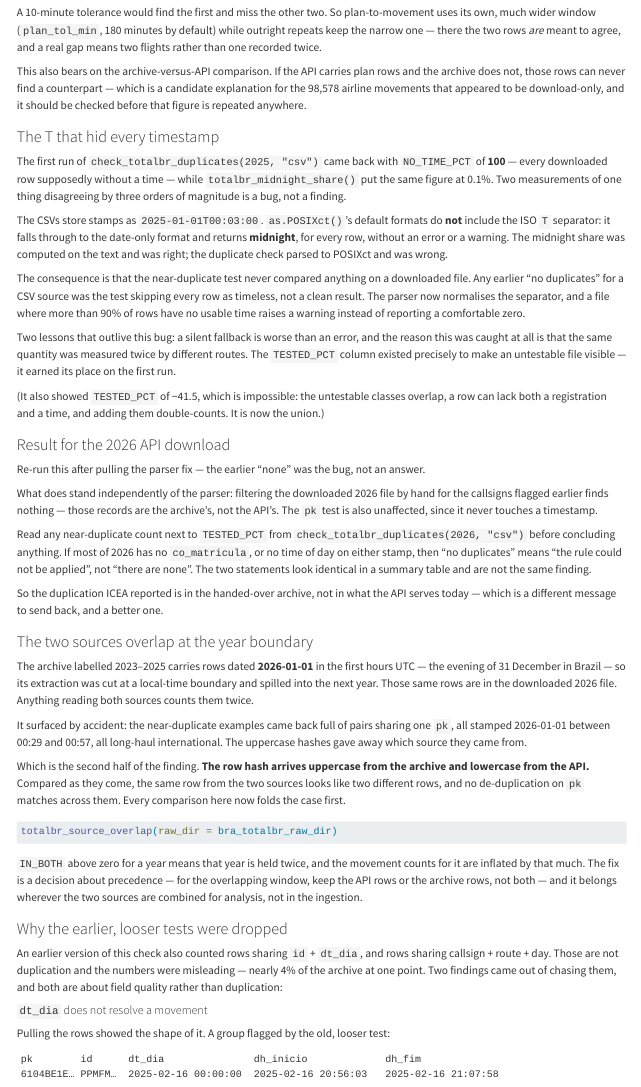
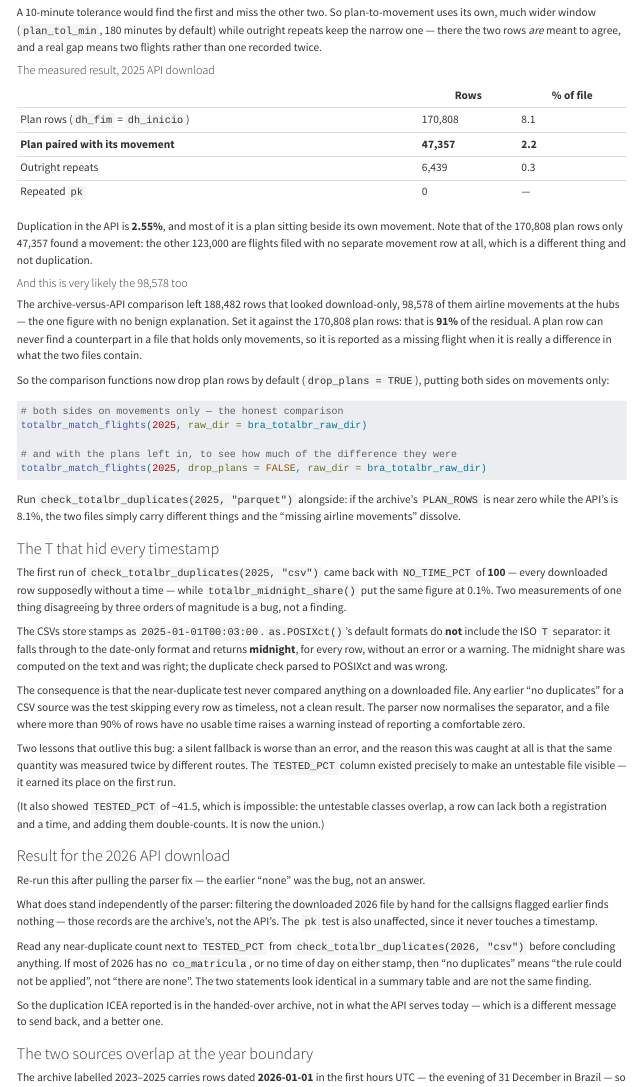
Before and after one commit to benevidesjpcb/BRA-ingestion, a Quarto document (TOTALBR-BRA-ingestion.qmd): the page in a window 1100 px wide, from 6490 px down. Rendered offline with R 4.5, knitr and Pandoc in place of Quarto, with nearby package versions.

Commit message:
Compare movements against movements; plan rows have no counterpart
Co-Authored-By: Claude Opus 5 <noreply@anthropic.com>
Claude-Session: https://claude.ai/code/session_01AYZTtiKWYttsESsYregdVQ

````diff
--- a/TOTALBR-BRA-ingestion.qmd
+++ b/TOTALBR-BRA-ingestion.qmd
@@ -489,7 +489,28 @@ its own, much wider window (`plan_tol_min`, 180 minutes by default) while outrig
 keep the narrow one — there the two rows *are* meant to agree, and a real gap means two
 flights rather than one recorded twice.
 
-This also bears on the archive-versus-API comparison. If the API carries plan rows and the
-archive does not, those rows can never find a counterpart — which is a candidate explanation
-for the 98,578 airline movements that appeared to be download-only, and it should be checked
-before that figure is repeated anywhere.
+#### The measured result, 2025 API download
+
+| | Rows | % of file |
+| --- | --- | --- |
+| Plan rows (`dh_fim` = `dh_inicio`) | 170,808 | 8.1 |
+| **Plan paired with its movement** | **47,357** | **2.2** |
+| Outright repeats | 6,439 | 0.3 |
+| Repeated `pk` | 0 | — |
+
+Duplication in the API is **2.55%**, and most of it is a plan sitting beside its own movement.
+Note that of the 170,808 plan rows only 47,357 found a movement: the other 123,000 are flights
+filed with no separate movement row at all, which is a different thing and not duplication.
+
+#### And this is very likely the 98,578 too
+
+The archive-versus-API comparison left 188,482 rows that looked download-only, 98,578 of them
+airline movements at the hubs — the one figure with no benign explanation. Set it against the
+170,808 plan rows: that is **91%** of the residual. A plan row can never find a counterpart in
+a file that holds only movements, so it is reported as a missing flight when it is really a
+difference in what the two files contain.
+
+So the comparison functions now drop plan rows by default (`drop_plans = TRUE`), putting both
+sides on movements only:
+
+```{r}
@@ -496,3 +527,6 @@ before that figure is repeated anywhere.
+Run `check_totalbr_duplicates(2025, "parquet")` alongside: if the archive's `PLAN_ROWS` is
+near zero while the API's is 8.1%, the two files simply carry different things and the
+"missing airline movements" dissolve.
 
 ### The T that hid every timestamp
 
--- a/TOTALBR/compare_totalbr_sources.R
+++ b/TOTALBR/compare_totalbr_sources.R
@@ -970,6 +980,7 @@ totalbr_leftovers_explained <- function(years     = 2025,
 totalbr_match_flights <- function(years     = 2025,
                                   tol_min   = 120,
                                   shift_min = 50,
+                                  drop_plans = TRUE,
                                   raw_dir   = here::here("data-raw", "totalbr"),
                                   date_col  = "dt_dia") {
   sides <- totalbr_cmp_sides(years, raw_dir, date_col)
@@ -1036,6 +1060,7 @@ totalbr_match_flights <- function(years     = 2025,
 totalbr_unmatched_nearest <- function(years     = 2025,
                                       tol_min   = 120,
                                       shift_min = 50,
+                                      drop_plans = TRUE,
                                       out_file  = NULL,
                                       raw_dir   = here::here("data-raw", "totalbr"),
                                       date_col  = "dt_dia") {
````
Also changed, not shown: TOTALBR-BRA-ingestion.qmd (10 more changed lines), TOTALBR/compare_totalbr_sources.R (32 more changed lines).
